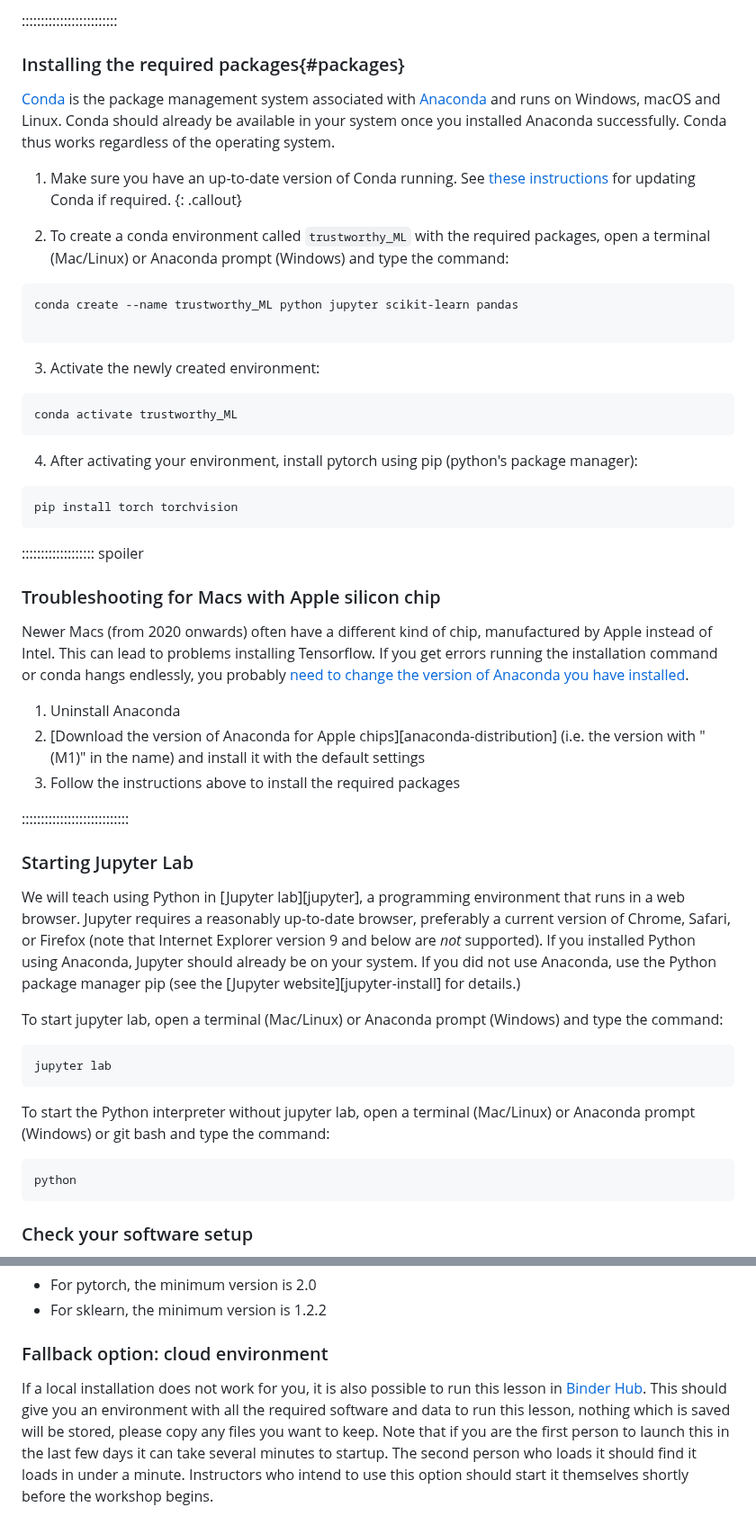
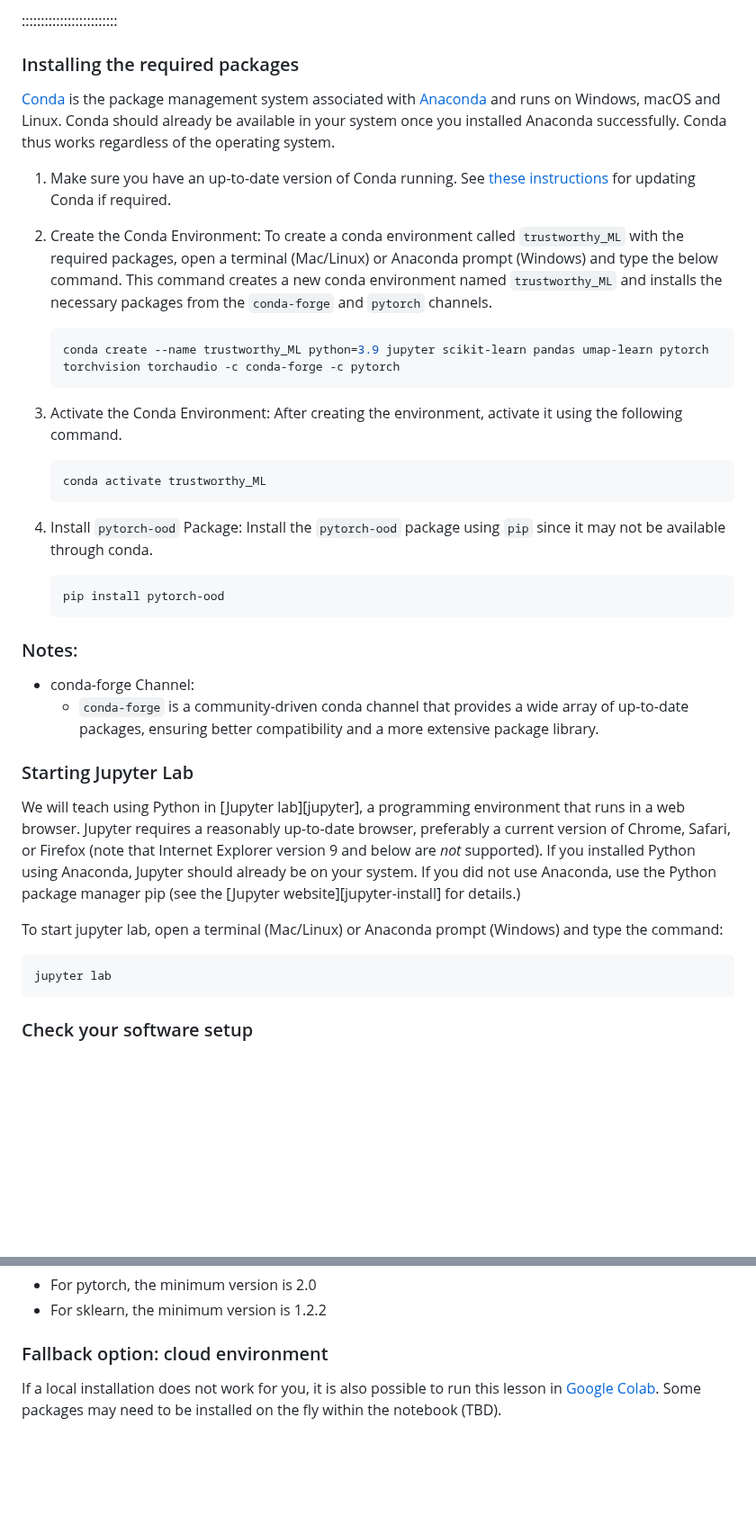
Before and after one commit to carpentries-incubator/fair-explainable-ml, a Markdown page: learners/setup.md, 2 parts joined by grey strips. Shown at 90% size. GitHub-like rendering; blank space fills up the shorter version.

````diff
--- a/learners/setup.md
+++ b/learners/setup.md
@@ -101,49 +101,32 @@ If you run into any difficulties, please request help before the workshop begins
 
 :::::::::::::::::::::::::
 
-### Installing the required packages{#packages}
+### Installing the required packages
 
 [Conda](https://docs.conda.io/projects/conda/en/latest/) is the package management system associated with [Anaconda](https://anaconda.org) and runs on Windows, macOS and Linux.
 Conda should already be available in your system once you installed Anaconda successfully. Conda thus works regardless of the operating system.
 
 1. Make sure you have an up-to-date version of Conda running.
 See [these instructions](https://docs.anaconda.com/anaconda/install/update-version/) for updating Conda if required.
-{: .callout}
 
-2. To create a conda environment called `trustworthy_ML` with the required packages, open a terminal (Mac/Linux) or Anaconda prompt (Windows) and type the command:
-```bash
-conda create --name trustworthy_ML python jupyter scikit-learn pandas
+2. Create the Conda Environment: To create a conda environment called `trustworthy_ML` with the required packages, open a terminal (Mac/Linux) or Anaconda prompt (Windows) and type the below command. This command creates a new conda environment named `trustworthy_ML` and installs the necessary packages from the `conda-forge` and `pytorch` channels.
+    ```sh
+    conda create --name trustworthy_ML python=3.9 jupyter scikit-learn pandas umap-learn pytorch torchvision torchaudio -c conda-forge -c pytorch
+    ```
 
-```
+3. Activate the Conda Environment: After creating the environment, activate it using the following command.
+    ```sh
+    conda activate trustworthy_ML
+    ```
 
-3. Activate the newly created environment:
-```
-conda activate trustworthy_ML
-```
+4. Install `pytorch-ood` Package: Install the `pytorch-ood` package using `pip` since it may not be available through conda.
+    ```sh
+    pip install pytorch-ood
+    ```
 
-4. After activating your environment, install pytorch using pip (python's package manager):
-```bash
-pip install torch torchvision
-```
-
-
-
-
-
-::::::::::::::::::: spoiler
-
-### Troubleshooting for Macs with Apple silicon chip
-Newer Macs (from 2020 onwards) often have a different kind of chip, manufactured by Apple instead of Intel.
-This can lead to problems installing Tensorflow.
-If you get errors running the installation command or conda hangs endlessly,
-you probably [need to change the version of Anaconda you have installed](https://www.youtube.com/watch?v=BEUU-icPg78).
-
-1. Uninstall Anaconda
-2. [Download the version of Anaconda for Apple chips][anaconda-distribution] (i.e. the version with "(M1)" in the name)
-   and install it with the default settings
-3. Follow the instructions above to install the required packages
-
-::::::::::::::::::::::::::::
+### Notes:
+- conda-forge Channel:
+    - `conda-forge` is a community-driven conda channel that provides a wide array of up-to-date packages, ensuring better compatibility and a more extensive package library.
 
 ### Starting Jupyter Lab
 
@@ -159,13 +142,6 @@ To start jupyter lab, open a terminal (Mac/Linux) or Anaconda prompt (Windows) a
 
 ```bash
 jupyter lab
-```
-
-To start the Python interpreter without jupyter lab, open a terminal (Mac/Linux) or Anaconda prompt (Windows)
-or git bash and type the command:
-
-```bash
-python
 ```
 
 ### Check your software setup
@@ -188,4 +164,4 @@ Most versions will work fine with this lesson, but:
 - For sklearn, the minimum version is 1.2.2
 
 ### Fallback option: cloud environment
-If a local installation does not work for you, it is also possible to run this lesson in [Binder Hub](https://mybinder.org/v2/gh/carpentries-incubator/deep-learning-intro/scaffolds). This should give you an environment with all the required software and data to run this lesson, nothing which is saved will be stored, please copy any files you want to keep. Note that if you are the first person to launch this in the last few days it can take several minutes to startup. The second person who loads it should find it loads in under a minute. Instructors who intend to use this option should start it themselves shortly before the workshop begins.
+If a local installation does not work for you, it is also possible to run this lesson in [Google Colab](https://colab.research.google.com/). Some packages may need to be installed on the fly within the notebook (TBD).
````
